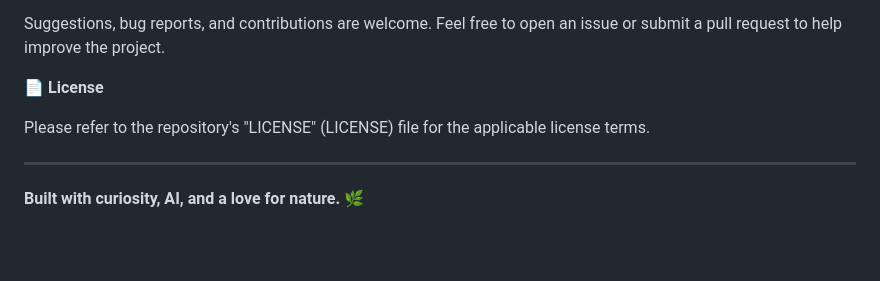
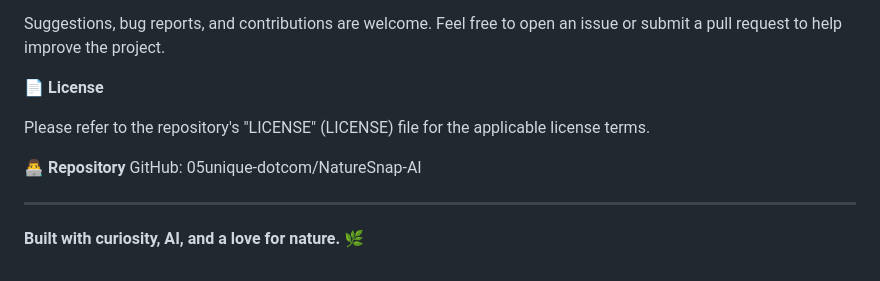
Before and after one commit to 05unique-dotcom/NatureSnap-AI, a Markdown page: README.md, the part around one of its changes. Rendered like a GitHub page; blank space fills up the shorter version.

```diff
--- a/README.md
+++ b/README.md
@@ -105,6 +105,9 @@ Suggestions, bug reports, and contributions are welcome. Feel free to open an is
 
 Please refer to the repository's "LICENSE" (LICENSE) file for the applicable license terms.
 
+**👨‍💻 Repository**
+GitHub: 05unique-dotcom/NatureSnap-AI
+
 ---
 
 **Built with curiosity, AI, and a love for nature. 🌿**
```
Also changed, not shown: other parts of README.md (+1 -1 lines).
